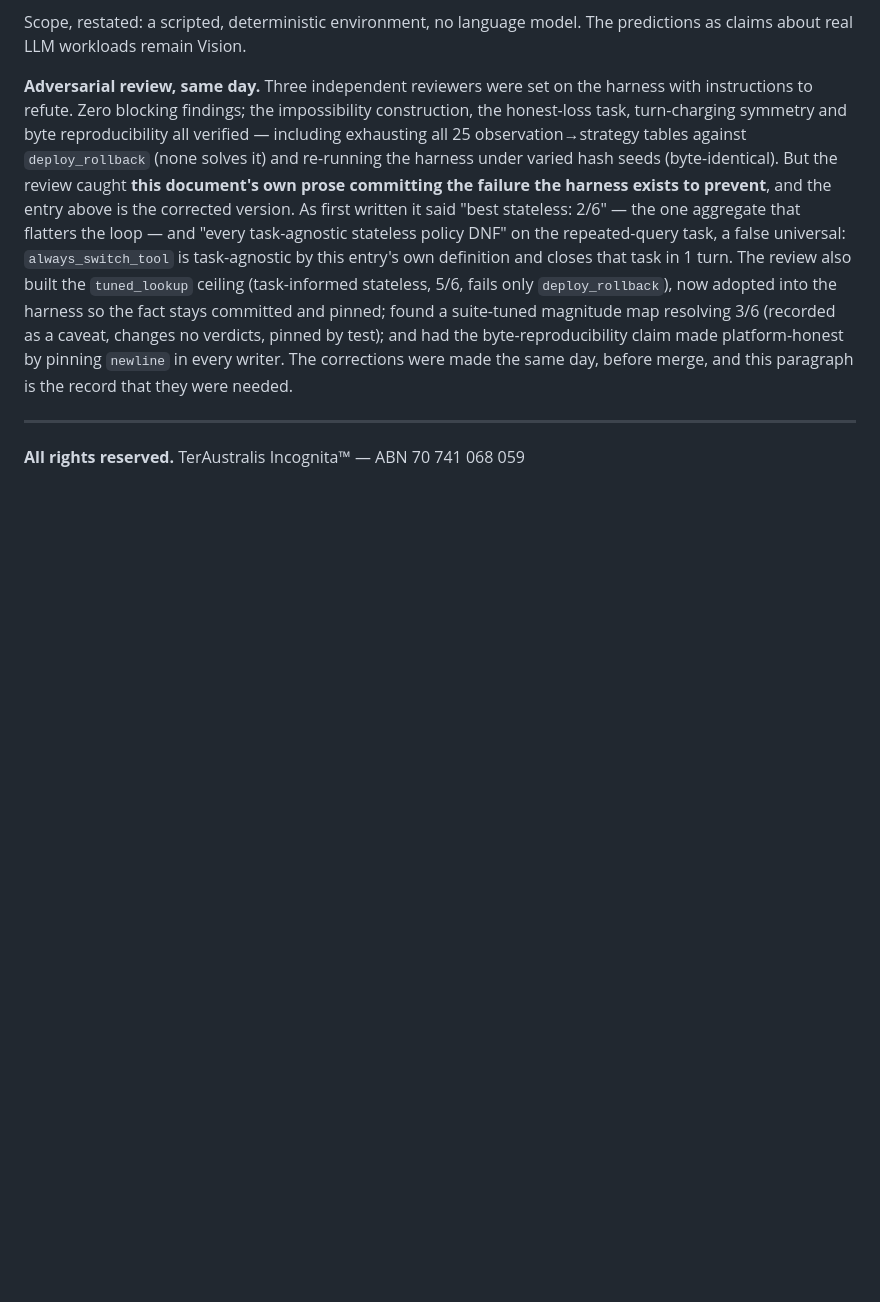
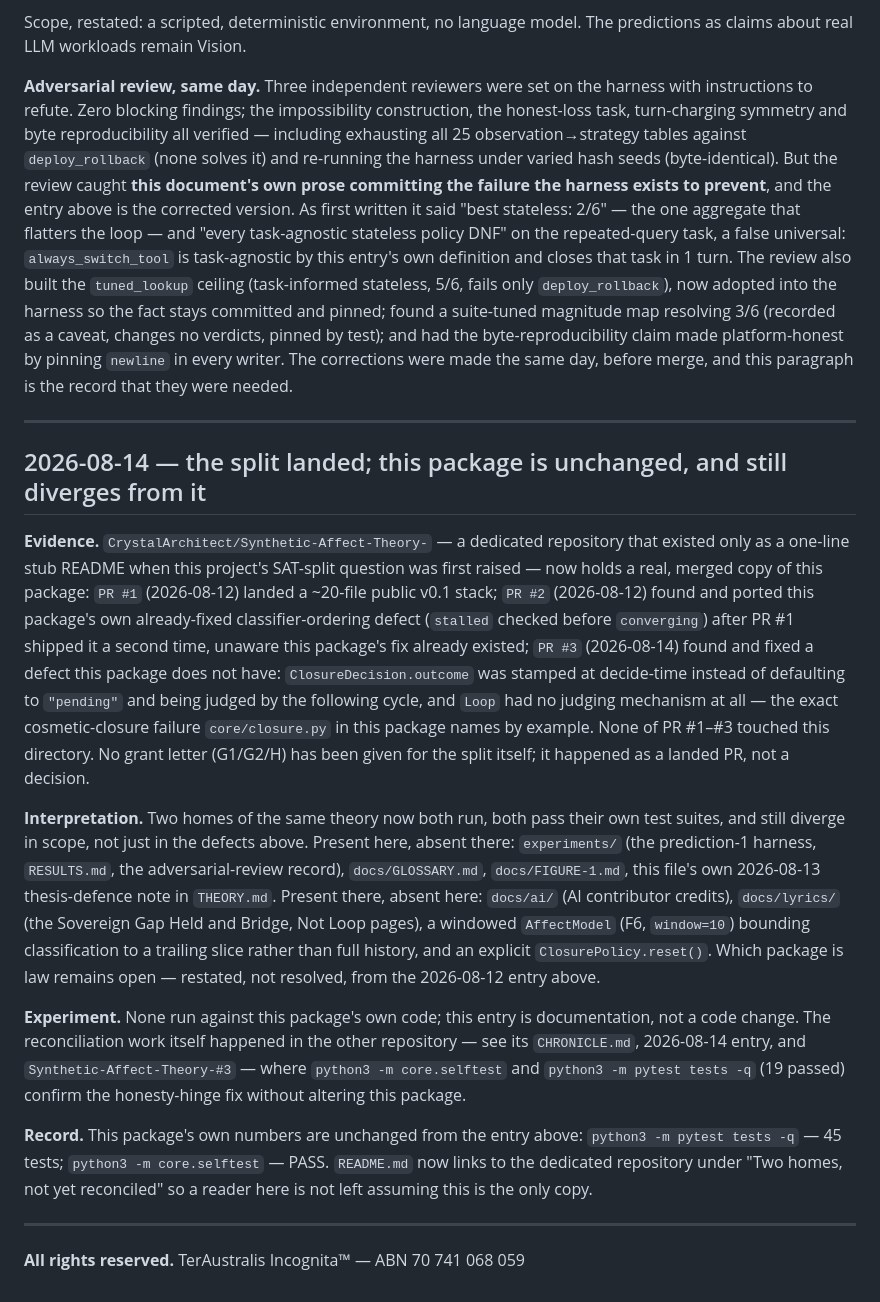
Before and after one commit to CrystalArchitect/CrystalCore.OS, a Markdown page: synthetic-affect/CHRONICLE.md, the part around the change. Drawn GitHub-style; blank space fills up the shorter version.

Commit message:
docs: acknowledge the Synthetic-Affect-Theory- split, canon unchanged
This package remained the only home of the SAT theory when the dedicated
CrystalArchitect/Synthetic-Affect-Theory- repo was still an empty stub.
It isn't anymore: PR #1 and #2 landed a real, merged copy there, and PR #3
(2026-08-14) fixed a defect that copy had and this package does not (the
missing pending-then-judged outcome mechanism). Nothing here changed code
-- this package's own 45 tests and selftest are untouched -- this just
stops the README and CHRONICLE from reading as if this were still the
only copy. Which package is law remains an open, undecided question;
README now links to the dedicated repo and CHRONICLE records what has and
has not been reconciled between the two.

```diff
--- a/synthetic-affect/CHRONICLE.md
+++ b/synthetic-affect/CHRONICLE.md
@@ -149,5 +149,47 @@ record that they were needed.
 
 ---
 
+## 2026-08-14 — the split landed; this package is unchanged, and still diverges from it
+
+**Evidence.** `CrystalArchitect/Synthetic-Affect-Theory-` — a dedicated repository
+that existed only as a one-line stub README when this project's SAT-split
+question was first raised — now holds a real, merged copy of this package:
+`PR #1` (2026-08-12) landed a ~20-file public v0.1 stack; `PR #2` (2026-08-12)
+found and ported this package's own already-fixed classifier-ordering defect
+(`stalled` checked before `converging`) after PR #1 shipped it a second time,
+unaware this package's fix already existed; `PR #3` (2026-08-14) found and
+fixed a defect this package does not have: `ClosureDecision.outcome` was
+stamped at decide-time instead of defaulting to `"pending"` and being judged
+by the following cycle, and `Loop` had no judging mechanism at all — the exact
+cosmetic-closure failure `core/closure.py` in this package names by example.
+None of PR #1–#3 touched this directory. No grant letter (G1/G2/H) has been
+given for the split itself; it happened as a landed PR, not a decision.
+
+**Interpretation.** Two homes of the same theory now both run, both pass
+their own test suites, and still diverge in scope, not just in the defects
+above. Present here, absent there: `experiments/` (the prediction-1 harness,
+`RESULTS.md`, the adversarial-review record), `docs/GLOSSARY.md`,
+`docs/FIGURE-1.md`, this file's own 2026-08-13 thesis-defence note in
+`THEORY.md`. Present there, absent here: `docs/ai/` (AI contributor
+credits), `docs/lyrics/` (the Sovereign Gap Held and Bridge, Not Loop
+pages), a windowed `AffectModel` (F6, `window=10`) bounding classification
+to a trailing slice rather than full history, and an explicit
+`ClosurePolicy.reset()`. Which package is law remains open — restated, not
+resolved, from the 2026-08-12 entry above.
+
+**Experiment.** None run against this package's own code; this entry is
+documentation, not a code change. The reconciliation work itself happened
+in the other repository — see its `CHRONICLE.md`, 2026-08-14 entry, and
+`Synthetic-Affect-Theory-#3` — where `python3 -m core.selftest` and
+`python3 -m pytest tests -q` (19 passed) confirm the honesty-hinge fix
+without altering this package.
+
+**Record.** This package's own numbers are unchanged from the entry above:
+`python3 -m pytest tests -q` — 45 tests; `python3 -m core.selftest` — PASS.
+`README.md` now links to the dedicated repository under "Two homes, not
+yet reconciled" so a reader here is not left assuming this is the only copy.
+
+---
+
 **All rights reserved.**
 TerAustralis Incognita™ — ABN 70 741 068 059
```
Also changed, not shown: synthetic-affect/README.md (+13 -0 lines).
